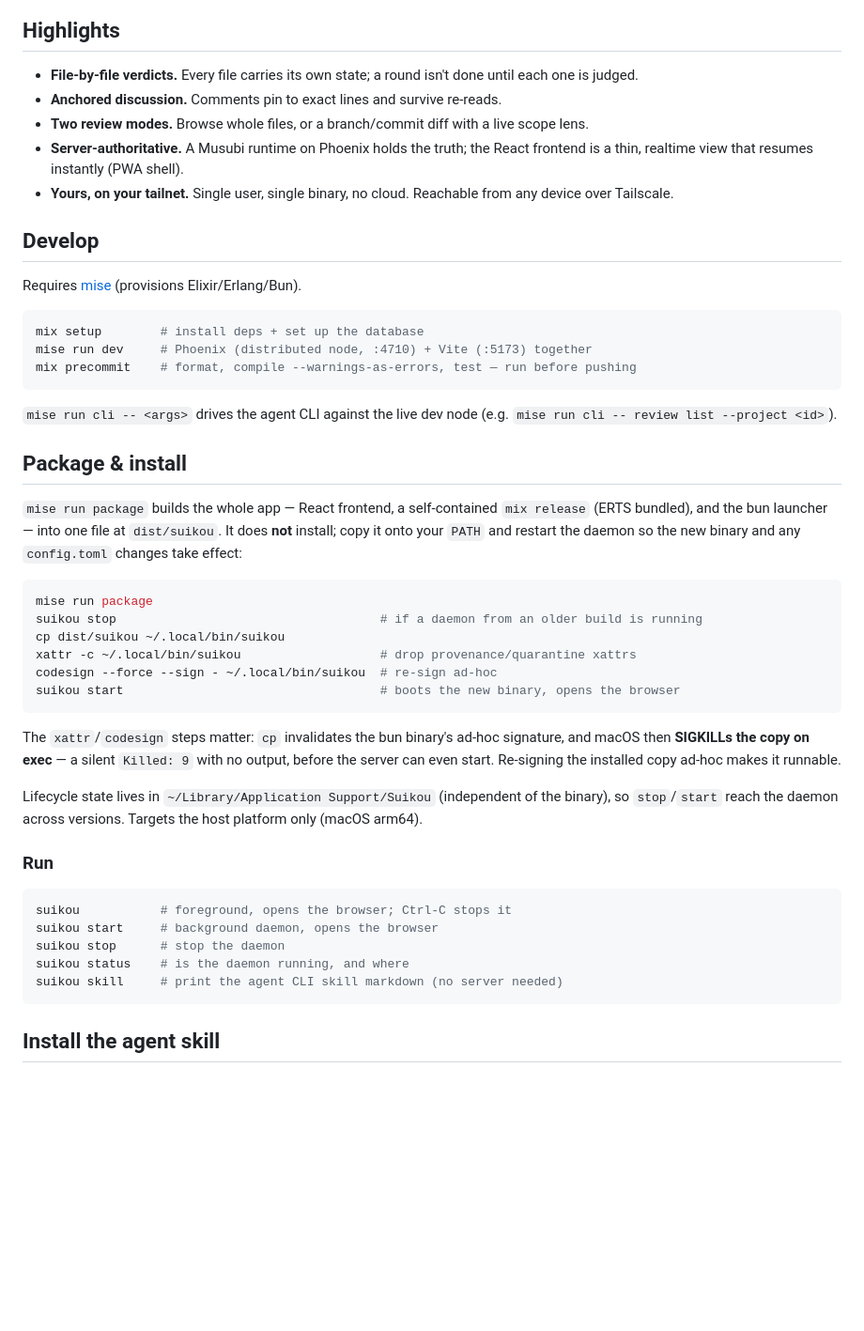
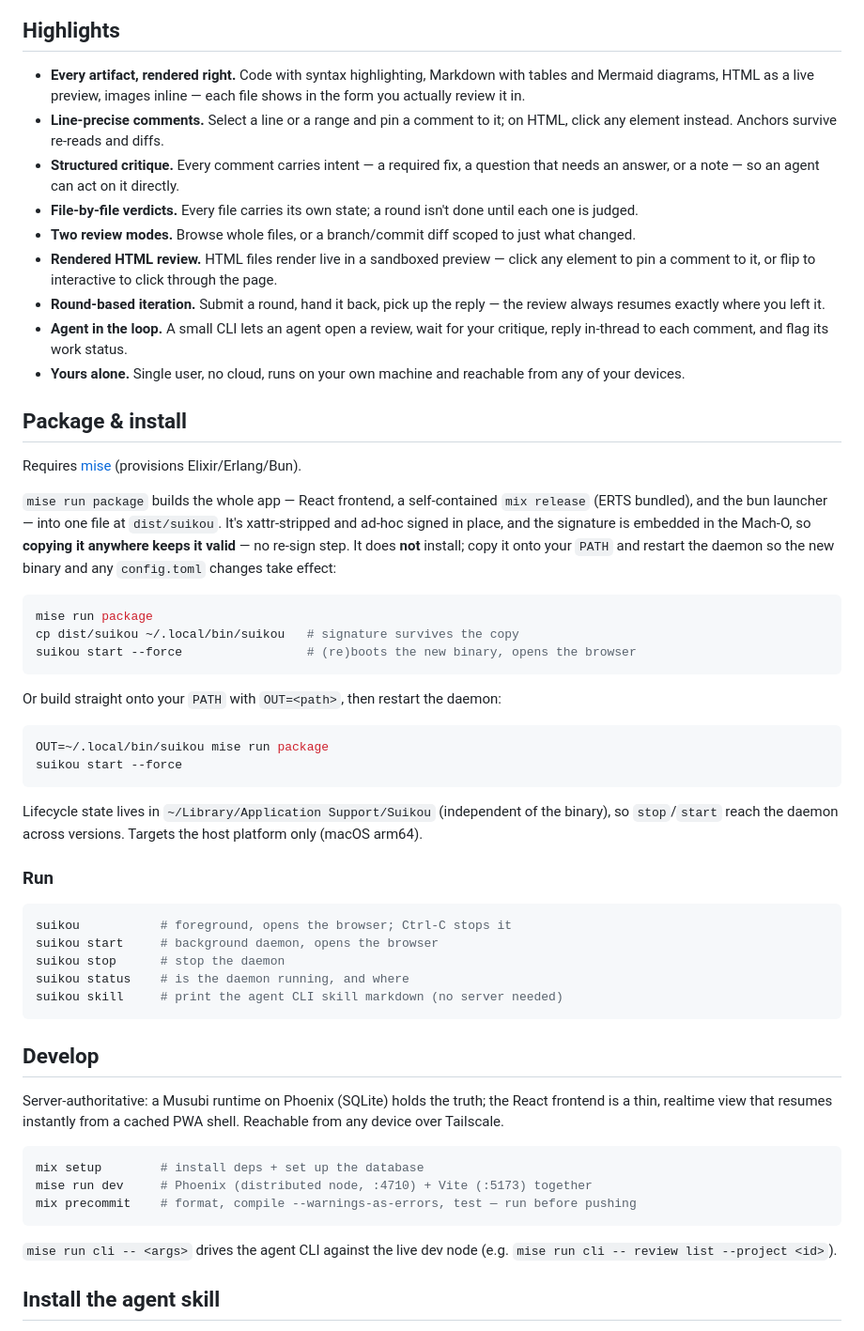
Before and after one commit to fahchen/suikou, a Markdown page: README.md, the part around the change. Shown at 94% size. GitHub-like rendering; blank space fills up the shorter version.

Commit message:
docs: sync README and docs with shipped review features and CLI
Rewrite README highlights around product capabilities (multi-format
rendering, line-precise + element comments, structured critique, agent
loop) and move the stack details into Develop. Reorder install ahead of
Develop and drop the stale manual re-sign step (the embedded ad-hoc
signature survives a copy). Replace architecture.md's "CLI out of scope"
section with the shipped agent CLI, and fix the PRD's MVP verbs.

Co-Authored-By: Claude Opus 4.7 <noreply@anthropic.com>

````diff
--- a/README.md
+++ b/README.md
@@ -13,49 +13,50 @@ so an agent can open a review and hand it to you to sign off.
 
 ## Highlights
 
+- **Every artifact, rendered right.** Code with syntax highlighting, Markdown
+  with tables and Mermaid diagrams, HTML as a live preview, images inline — each
+  file shows in the form you actually review it in.
+- **Line-precise comments.** Select a line or a range and pin a comment to it;
+  on HTML, click any element instead. Anchors survive re-reads and diffs.
+- **Structured critique.** Every comment carries intent — a required fix, a
+  question that needs an answer, or a note — so an agent can act on it directly.
 - **File-by-file verdicts.** Every file carries its own state; a round isn't done
   until each one is judged.
-- **Anchored discussion.** Comments pin to exact lines and survive re-reads.
-- **Two review modes.** Browse whole files, or a branch/commit diff with a live
-  scope lens.
-- **Server-authoritative.** A Musubi runtime on Phoenix holds the truth; the
-  React frontend is a thin, realtime view that resumes instantly (PWA shell).
-- **Yours, on your tailnet.** Single user, single binary, no cloud. Reachable
-  from any device over Tailscale.
+- **Two review modes.** Browse whole files, or a branch/commit diff scoped to
+  just what changed.
+- **Rendered HTML review.** HTML files render live in a sandboxed preview —
+  click any element to pin a comment to it, or flip to interactive to click
+  through the page.
+- **Round-based iteration.** Submit a round, hand it back, pick up the reply —
+  the review always resumes exactly where you left it.
+- **Agent in the loop.** A small CLI lets an agent open a review, wait for your
+  critique, reply in-thread to each comment, and flag its work status.
+- **Yours alone.** Single user, no cloud, runs on your own machine and reachable
+  from any of your devices.
 
-## Develop
+## Package & install
 
 Requires [mise](https://mise.jdx.dev) (provisions Elixir/Erlang/Bun).
 
-```sh
-mix setup        # install deps + set up the database
-mise run dev     # Phoenix (distributed node, :4710) + Vite (:5173) together
-mix precommit    # format, compile --warnings-as-errors, test — run before pushing
-```
-
-`mise run cli -- <args>` drives the agent CLI against the live dev node (e.g.
-`mise run cli -- review list --project <id>`).
-
-## Package & install
-
 `mise run package` builds the whole app — React frontend, a self-contained
 `mix release` (ERTS bundled), and the bun launcher — into one file at
-`dist/suikou`. It does **not** install; copy it onto your `PATH` and restart the
+`dist/suikou`. It's xattr-stripped and ad-hoc signed in place, and the signature
+is embedded in the Mach-O, so **copying it anywhere keeps it valid** — no
+re-sign step. It does **not** install; copy it onto your `PATH` and restart the
 daemon so the new binary and any `config.toml` changes take effect:
 
 ```sh
 mise run package
-suikou stop                                    # if a daemon from an older build is running
-cp dist/suikou ~/.local/bin/suikou
-xattr -c ~/.local/bin/suikou                   # drop provenance/quarantine xattrs
-codesign --force --sign - ~/.local/bin/suikou  # re-sign ad-hoc
-suikou start                                   # boots the new binary, opens the browser
+cp dist/suikou ~/.local/bin/suikou   # signature survives the copy
+suikou start --force                 # (re)boots the new binary, opens the browser
 ```
 
-The `xattr`/`codesign` steps matter: `cp` invalidates the bun binary's ad-hoc
-signature, and macOS then **SIGKILLs the copy on exec** — a silent `Killed: 9`
-with no output, before the server can even start. Re-signing the installed copy
-ad-hoc makes it runnable.
+Or build straight onto your `PATH` with `OUT=<path>`, then restart the daemon:
+
+```sh
+OUT=~/.local/bin/suikou mise run package
+suikou start --force
+```
 
 Lifecycle state lives in `~/Library/Application Support/Suikou` (independent of
 the binary), so `stop`/`start` reach the daemon across versions. Targets the
@@ -70,6 +71,21 @@ suikou stop      # stop the daemon
 suikou status    # is the daemon running, and where
 suikou skill     # print the agent CLI skill markdown (no server needed)
 ```
+
+## Develop
+
+Server-authoritative: a Musubi runtime on Phoenix (SQLite) holds the truth; the
+React frontend is a thin, realtime view that resumes instantly from a cached PWA
+shell. Reachable from any device over Tailscale.
+
+```sh
+mix setup        # install deps + set up the database
+mise run dev     # Phoenix (distributed node, :4710) + Vite (:5173) together
+mix precommit    # format, compile --warnings-as-errors, test — run before pushing
+```
+
+`mise run cli -- <args>` drives the agent CLI against the live dev node (e.g.
+`mise run cli -- review list --project <id>`).
 
 ## Install the agent skill
 
````
Also changed, not shown: docs/architecture.md (+17 -7 lines), docs/prd.md (+4 -4 lines).
